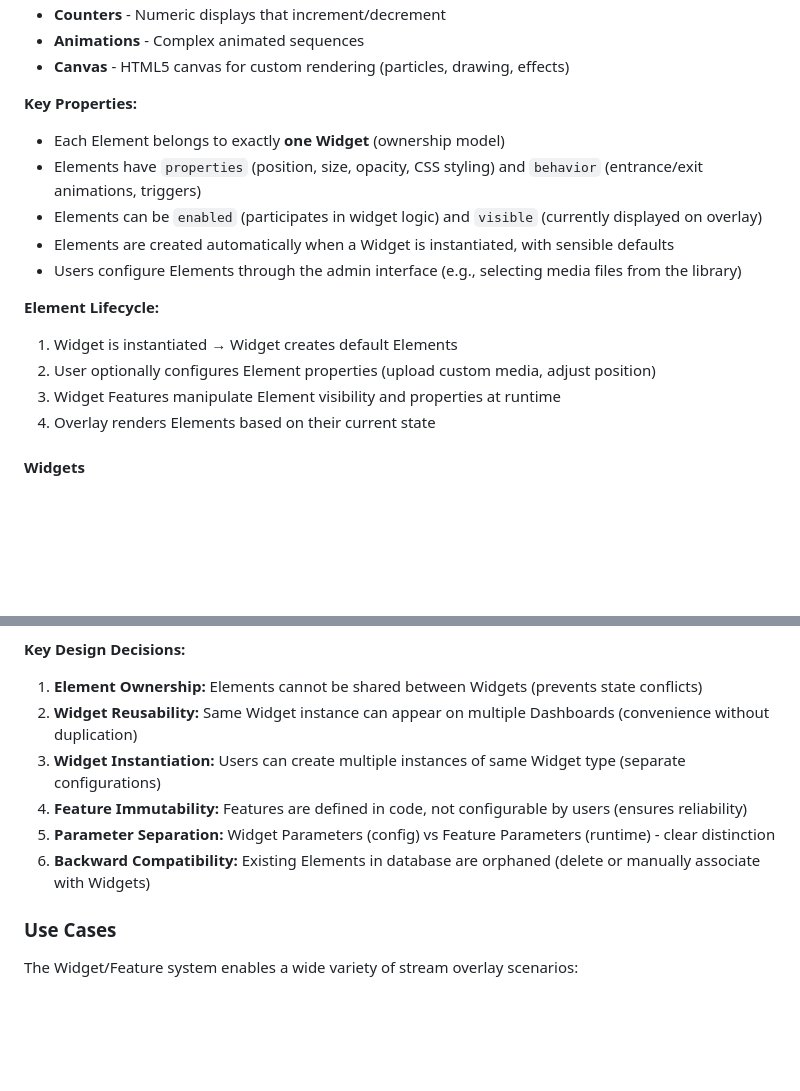
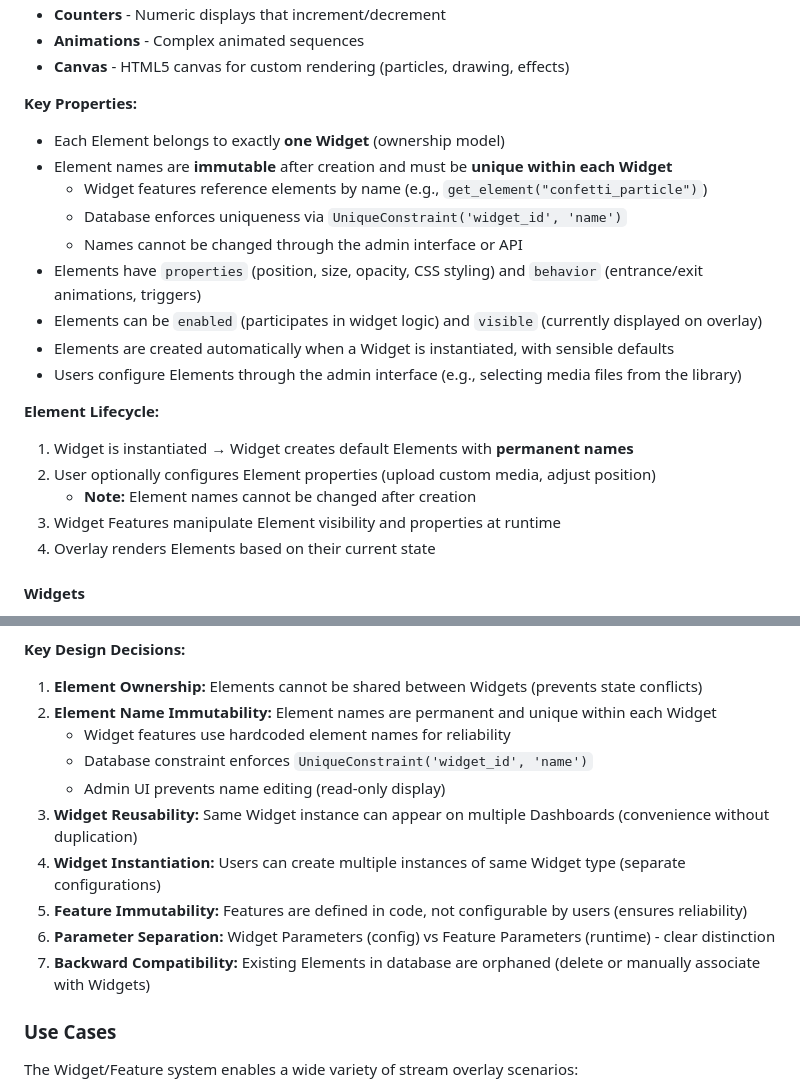
Before and after one commit to strugglin-here/stream-companion, a Markdown page: README.md, 2 parts joined by grey strips. GitHub-like rendering; blank space fills up the shorter version.

Commit message:
docs: enforce element name immutability and uniqueness in documentation

```diff
--- a/README.md
+++ b/README.md
@@ -32,14 +32,19 @@ Elements are the fundamental building blocks owned by Widgets. Each Element repr
 
 **Key Properties:**
 - Each Element belongs to exactly **one Widget** (ownership model)
+- Element names are **immutable** after creation and must be **unique within each Widget**
+  - Widget features reference elements by name (e.g., `get_element("confetti_particle")`)
+  - Database enforces uniqueness via `UniqueConstraint('widget_id', 'name')`
+  - Names cannot be changed through the admin interface or API
 - Elements have `properties` (position, size, opacity, CSS styling) and `behavior` (entrance/exit animations, triggers)
 - Elements can be `enabled` (participates in widget logic) and `visible` (currently displayed on overlay)
 - Elements are created automatically when a Widget is instantiated, with sensible defaults
 - Users configure Elements through the admin interface (e.g., selecting media files from the library)
 
 **Element Lifecycle:**
-1. Widget is instantiated → Widget creates default Elements
+1. Widget is instantiated → Widget creates default Elements with **permanent names**
 2. User optionally configures Element properties (upload custom media, adjust position)
+   - **Note:** Element names cannot be changed after creation
 3. Widget Features manipulate Element visibility and properties at runtime
 4. Overlay renders Elements based on their current state
 
@@ -219,11 +224,15 @@ User executes Feature → Feature manipulates Elements → WebSocket broadcasts
 
 **Key Design Decisions:**
 1. **Element Ownership:** Elements cannot be shared between Widgets (prevents state conflicts)
-2. **Widget Reusability:** Same Widget instance can appear on multiple Dashboards (convenience without duplication)
-3. **Widget Instantiation:** Users can create multiple instances of same Widget type (separate configurations)
-4. **Feature Immutability:** Features are defined in code, not configurable by users (ensures reliability)
-5. **Parameter Separation:** Widget Parameters (config) vs Feature Parameters (runtime) - clear distinction
-6. **Backward Compatibility:** Existing Elements in database are orphaned (delete or manually associate with Widgets)
+2. **Element Name Immutability:** Element names are permanent and unique within each Widget
+   - Widget features use hardcoded element names for reliability
+   - Database constraint enforces `UniqueConstraint('widget_id', 'name')`
+   - Admin UI prevents name editing (read-only display)
+3. **Widget Reusability:** Same Widget instance can appear on multiple Dashboards (convenience without duplication)
+4. **Widget Instantiation:** Users can create multiple instances of same Widget type (separate configurations)
+5. **Feature Immutability:** Features are defined in code, not configurable by users (ensures reliability)
+6. **Parameter Separation:** Widget Parameters (config) vs Feature Parameters (runtime) - clear distinction
+7. **Backward Compatibility:** Existing Elements in database are orphaned (delete or manually associate with Widgets)
 
 
 ### Use Cases
```
Also changed, not shown: .github/copilot-instructions.md (+7 -0 lines).
